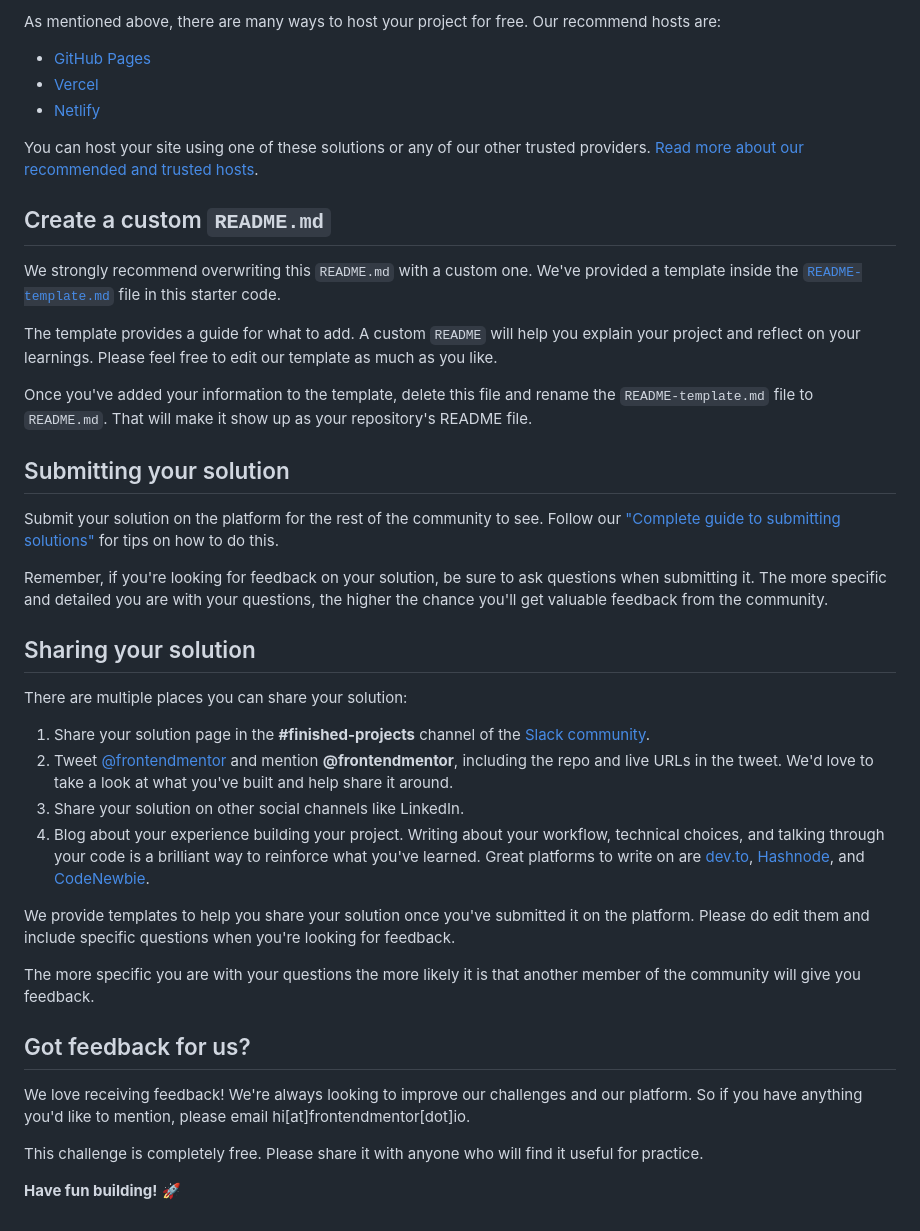
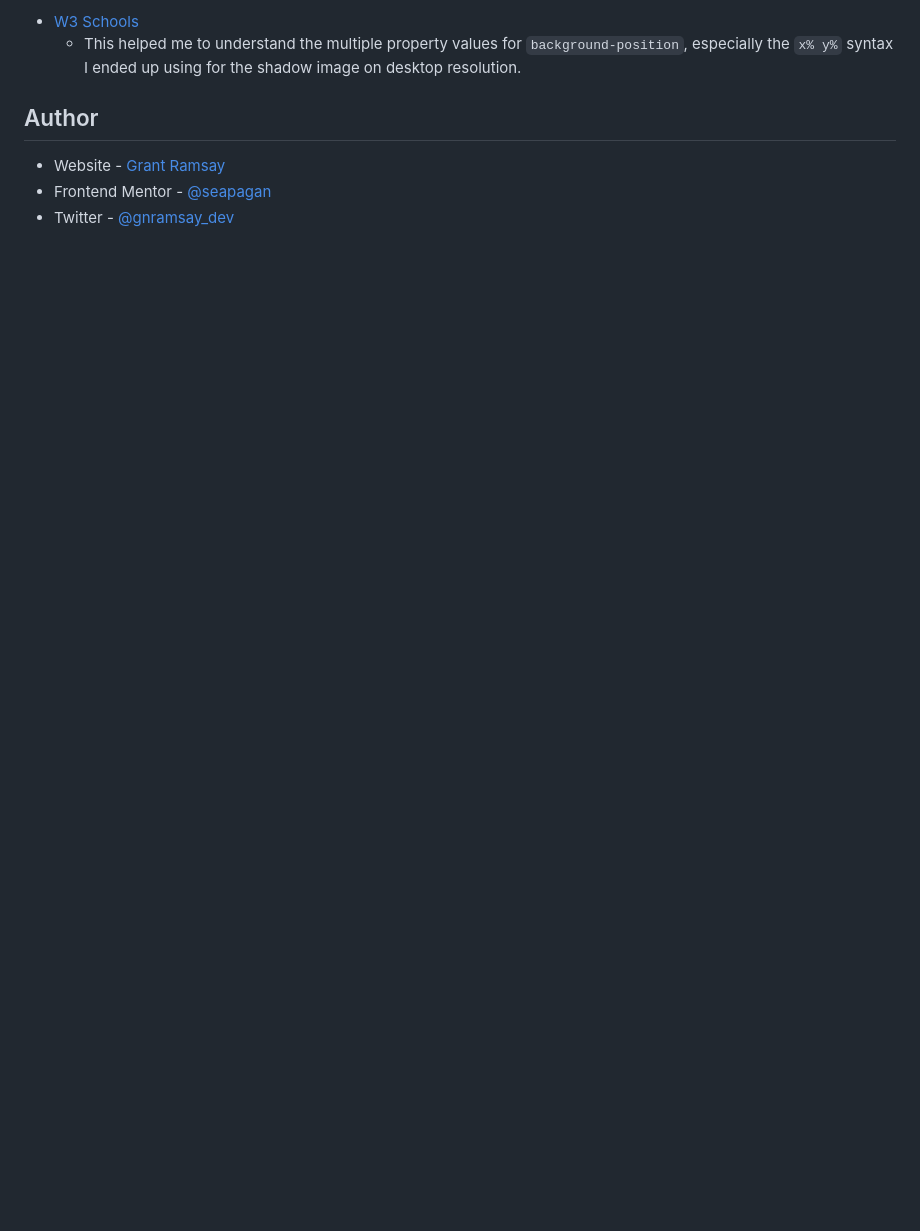
Before and after one commit to seapagan-fem/faq-accordian-card, a Markdown page: README.md, the part around the change printed below. Rendered like a GitHub page; blank space fills up the shorter version.

```diff
--- a/README.md
+++ b/README.md
@@ -52,43 +57,11 @@ Feel free to use any workflow that you feel comfortable with. Below is a suggest
 
-As mentioned above, there are many ways to host your project for free. Our recommend hosts are:
+- [W3 Schools](https://www.w3schools.com/cssref/pr_background-position.asp)
+  - This helped me to understand the multiple property values for
+    `background-position`, especially the `x% y%` syntax I ended up using for
+    the shadow image on desktop resolution.
 
-- [GitHub Pages](https://pages.github.com/)
-- [Vercel](https://vercel.com/)
-- [Netlify](https://www.netlify.com/)
+## Author
 
-You can host your site using one of these solutions or any of our other trusted providers. [Read more about our recommended and trusted hosts](https://medium.com/frontend-mentor/frontend-mentor-trusted-hosting-providers-bf000dfebe).
-
-## Create a custom `README.md`
-
-We strongly recommend overwriting this `README.md` with a custom one. We've provided a template inside the [`README-template.md`](./README-template.md) file in this starter code.
-
-The template provides a guide for what to add. A custom `README` will help you explain your project and reflect on your learnings. Please feel free to edit our template as much as you like.
-
-Once you've added your information to the template, delete this file and rename the `README-template.md` file to `README.md`. That will make it show up as your repository's README file.
-
-## Submitting your solution
-
-Submit your solution on the platform for the rest of the community to see. Follow our ["Complete guide to submitting solutions"](https://medium.com/frontend-mentor/a-complete-guide-to-submitting-solutions-on-frontend-mentor-ac6384162248) for tips on how to do this.
-
-Remember, if you're looking for feedback on your solution, be sure to ask questions when submitting it. The more specific and detailed you are with your questions, the higher the chance you'll get valuable feedback from the community.
-
-## Sharing your solution
-
-There are multiple places you can share your solution:
-
-1. Share your solution page in the **#finished-projects** channel of the [Slack community](https://www.frontendmentor.io/slack).
-2. Tweet [@frontendmentor](https://twitter.com/frontendmentor) and mention **@frontendmentor**, including the repo and live URLs in the tweet. We'd love to take a look at what you've built and help share it around.
-3. Share your solution on other social channels like LinkedIn.
-4. Blog about your experience building your project. Writing about your workflow, technical choices, and talking through your code is a brilliant way to reinforce what you've learned. Great platforms to write on are [dev.to](https://dev.to/), [Hashnode](https://hashnode.com/), and [CodeNewbie](https://community.codenewbie.org/).
-
-We provide templates to help you share your solution once you've submitted it on the platform. Please do edit them and include specific questions when you're looking for feedback.
-
-The more specific you are with your questions the more likely it is that another member of the community will give you feedback.
-
-## Got feedback for us?
-
-We love receiving feedback! We're always looking to improve our challenges and our platform. So if you have anything you'd like to mention, please email hi[at]frontendmentor[dot]io.
-
-This challenge is completely free. Please share it with anyone who will find it useful for practice.
-
-**Have fun building!** 🚀
+- Website - [Grant Ramsay](https://www.gnramsay.com)
+- Frontend Mentor - [@seapagan](https://www.frontendmentor.io/profile/seapagan)
+- Twitter - [@gnramsay_dev](https://www.twitter.com/gnramsay_dev)
```
Also changed, not shown: other parts of README.md (+35 -30 lines), README-template.md (deleted, +0 -112 lines), screenshot.png (added).
